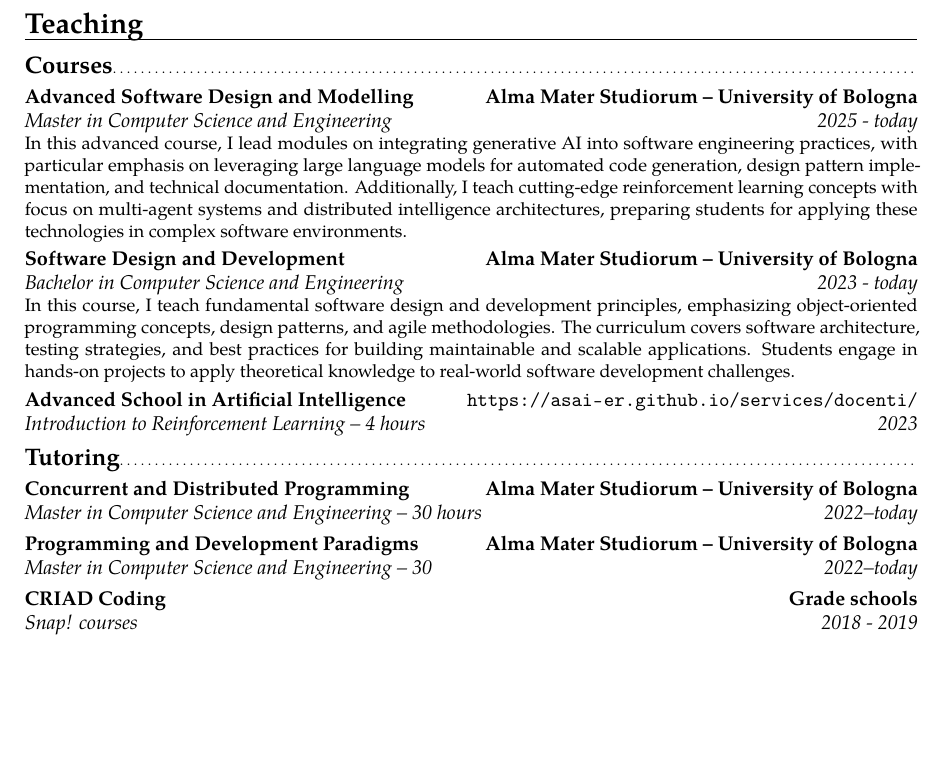
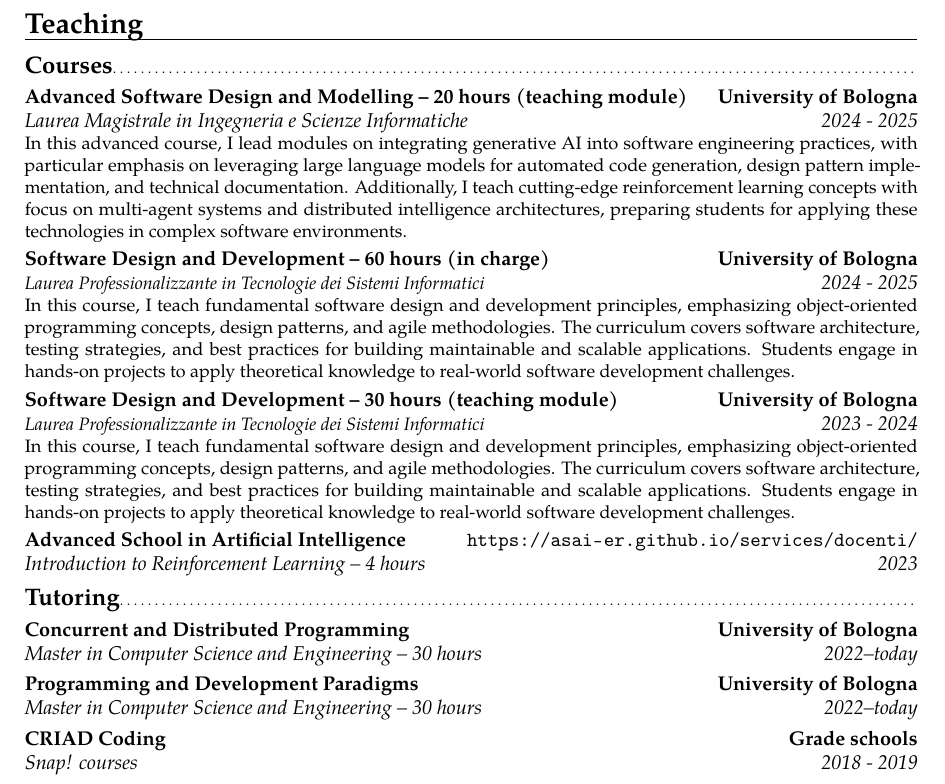
Before and after one commit to cric96/curriculum-vitae, a LaTeX CV (cv-eng.tex): part of page 8 of 10, cut so that both start at the same text, the shorter picture padded with empty space. Compiled offline with pdfLaTeX.

Commit message:
minors on teaching

```diff
--- a/cv-eng.tex
+++ b/cv-eng.tex
@@ -230,10 +230,13 @@
 
 \section{Teaching}
 \subsection{Courses}
-\cventry{2025 - today}{Master in Computer Science and Engineering}{Advanced Software Design and Modelling}{Alma Mater Studiorum -- University of Bologna}{}{
+\cventry{2024 - 2025}{Laurea Magistrale in Ingegneria e Scienze Informatiche}{Advanced Software Design and Modelling -- 20 hours (teaching module)}{University of Bologna}{}{
     In this advanced course, I lead modules on integrating generative AI into software engineering practices, with particular emphasis on leveraging large language models for automated code generation, design pattern implementation, and technical documentation. Additionally, I teach cutting-edge reinforcement learning concepts with focus on multi-agent systems and distributed intelligence architectures, preparing students for applying these technologies in complex software environments.
       }{}
-\cventry{2023 - today}{Bachelor in Computer Science and Engineering}{Software Design and Development}{Alma Mater Studiorum -- University of Bologna}{}{
+\cventry{2024 - 2025}{\small Laurea Professionalizzante in Tecnologie dei Sistemi Informatici}{Software Design and Development -- 60 hours (in charge)}{University of Bologna}{}{
+    In this course, I teach fundamental software design and development principles, emphasizing object-oriented programming concepts, design patterns, and agile methodologies. The curriculum covers software architecture, testing strategies, and best practices for building maintainable and scalable applications. Students engage in hands-on projects to apply theoretical knowledge to real-world software development challenges.
+    }{}
+\cventry{2023 - 2024}{{\small Laurea Professionalizzante in Tecnologie dei Sistemi Informatici}}{Software Design and Development -- 30 hours (teaching module)}{University of Bologna}{}{
     In this course, I teach fundamental software design and development principles, emphasizing object-oriented programming concepts, design patterns, and agile methodologies. The curriculum covers software architecture, testing strategies, and best practices for building maintainable and scalable applications. Students engage in hands-on projects to apply theoretical knowledge to real-world software development challenges.
     }{}
 \cventry{2023}{Introduction to Reinforcement Learning -- 4 hours}%
@@ -241,10 +244,10 @@
  {}{}
 \subsection{Tutoring}
 \cventry{2022--today}{Master in Computer Science and Engineering -- 30 hours}%
- {Concurrent and Distributed Programming}{Alma Mater Studiorum -- University of Bologna}
+ {Concurrent and Distributed Programming}{University of Bologna}
  {}{}
-\cventry{2022--today}{Master in Computer Science and Engineering -- 30}%
- {Programming and Development Paradigms}{Alma Mater Studiorum -- University of Bologna}
+\cventry{2022--today}{Master in Computer Science and Engineering -- 30 hours}%
+ {Programming and Development Paradigms}{University of Bologna}
  {}{}
 
 \cventry{2018 - 2019}{Snap! courses}{CRIAD Coding}{Grade schools}{}{}
```
